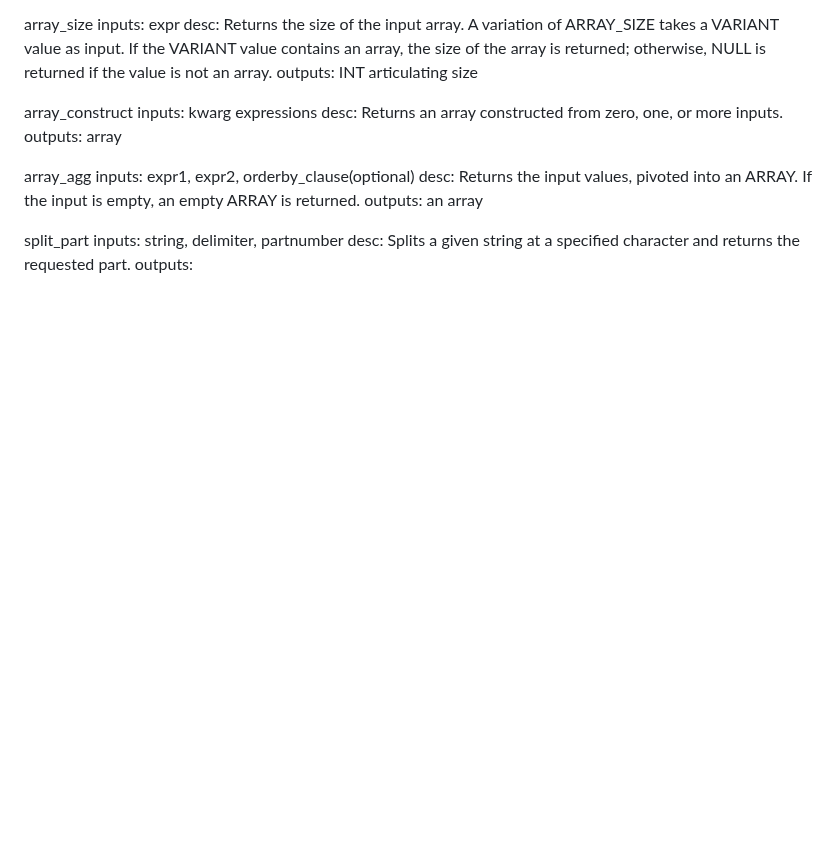
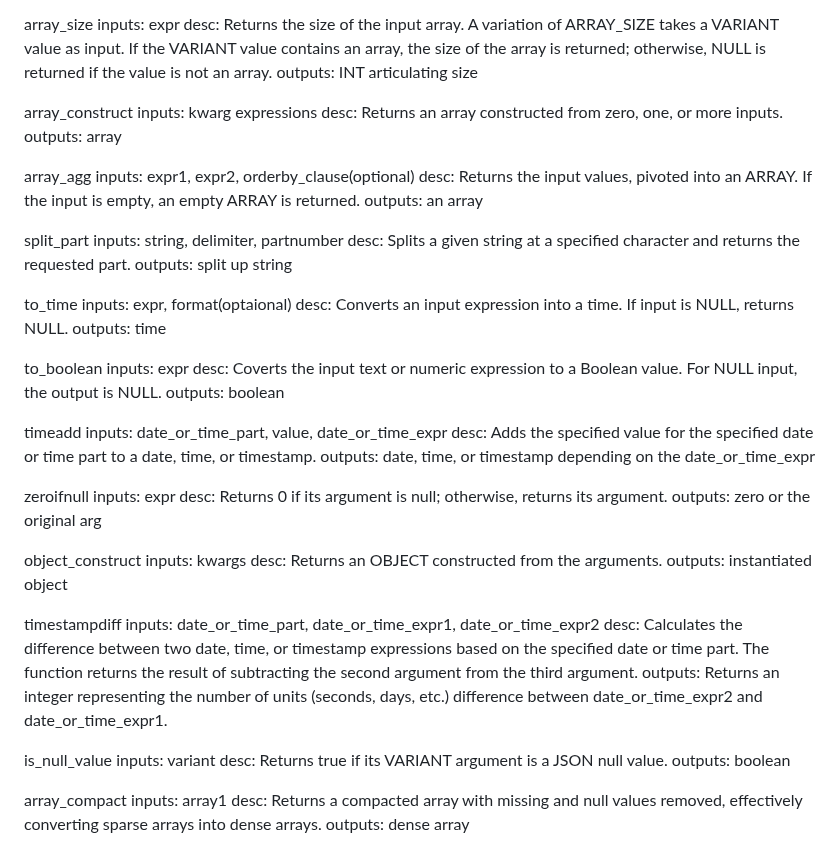
Before and after one commit to rlsalcido24/lakehouse_utils, a Markdown page: macros/README.md, the part around the change. Rendered like a GitHub page; blank space fills up the shorter version.

```diff
--- a/macros/README.md
+++ b/macros/README.md
@@ -96,4 +96,44 @@ outputs: an array
 split_part
 inputs: string, delimiter, partnumber
 desc: Splits a given string at a specified character and returns the requested part.
-outputs:
+outputs: split up string
+
+to_time
+inputs: expr, format(optaional)
+desc: Converts an input expression into a time. If input is NULL, returns NULL.
+outputs: time
+
+to_boolean
+inputs: expr
+desc: Coverts the input text or numeric expression to a Boolean value. For NULL input, the output is NULL.
+outputs: boolean
+
+timeadd
+inputs: date_or_time_part, value, date_or_time_expr
+desc: Adds the specified value for the specified date or time part to a date, time, or timestamp.
+outputs: date, time, or timestamp depending on the date_or_time_expr
+
+zeroifnull
+inputs: expr
+desc: Returns 0 if its argument is null; otherwise, returns its argument.
+outputs: zero or the original arg
+
+object_construct
+inputs: kwargs
+desc: Returns an OBJECT constructed from the arguments.
+outputs: instantiated object
+
+timestampdiff
+inputs: date_or_time_part, date_or_time_expr1, date_or_time_expr2
+desc: Calculates the difference between two date, time, or timestamp expressions based on the specified date or time part. The function returns the result of subtracting the second argument from the third argument.
+outputs: Returns an integer representing the number of units (seconds, days, etc.) difference between date_or_time_expr2 and date_or_time_expr1.
+
+is_null_value
+inputs: variant
+desc: Returns true if its VARIANT argument is a JSON null value.
+outputs: boolean
+
+array_compact
+inputs: array1
+desc: Returns a compacted array with missing and null values removed, effectively converting sparse arrays into dense arrays.
+outputs: dense array
```
